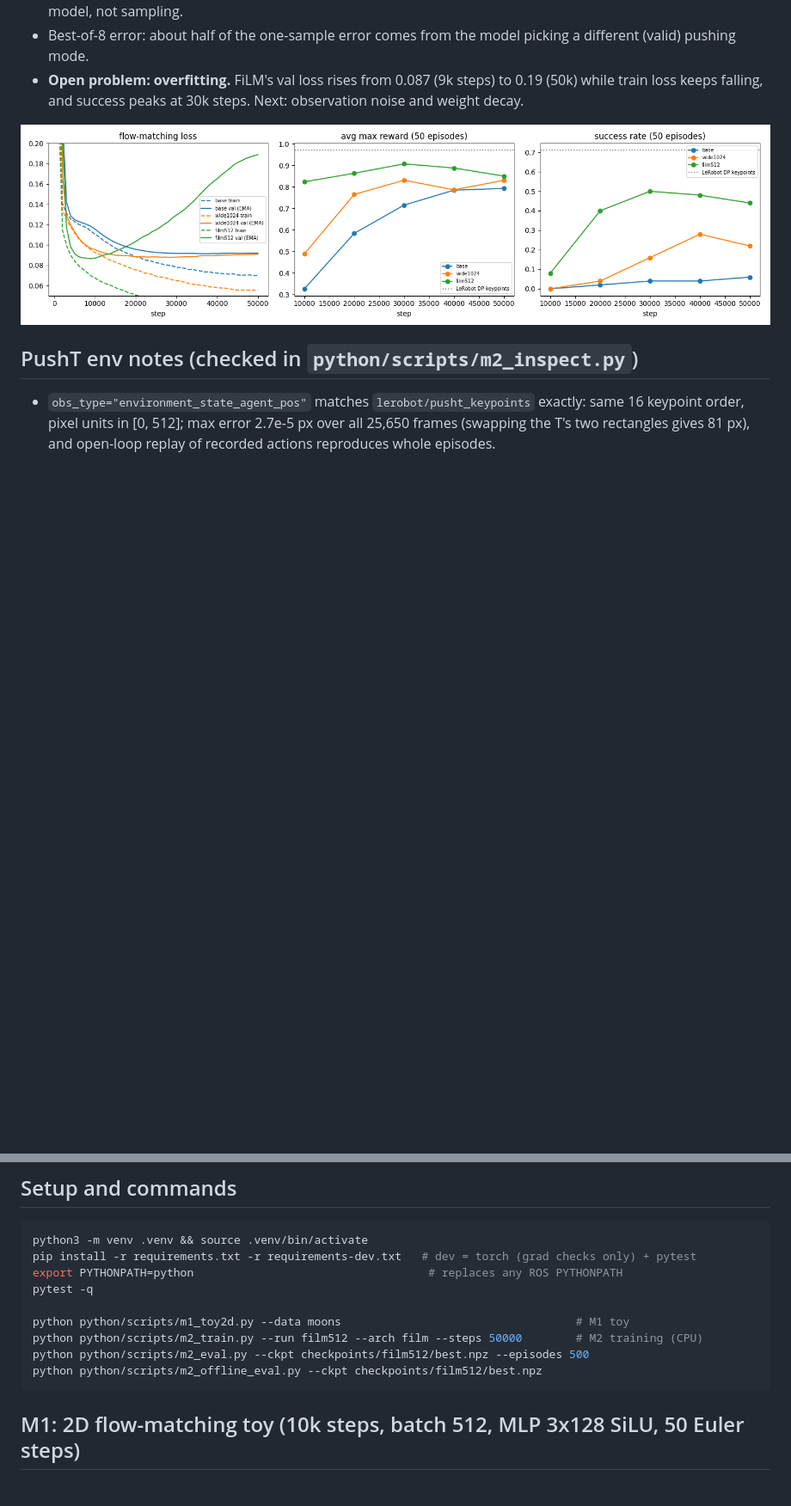
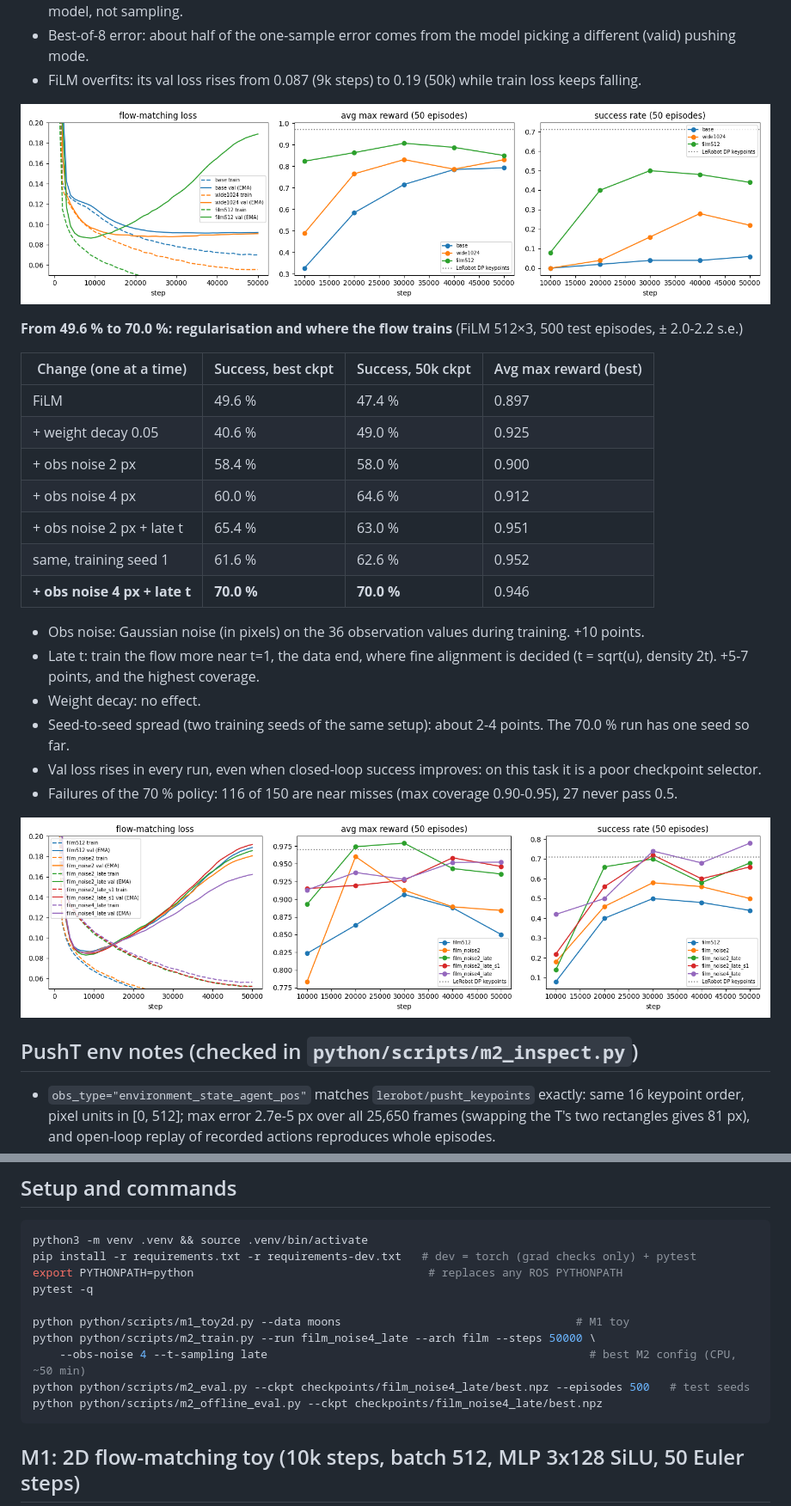
Before and after one commit to kaarima/flowpolicy-from-scratch, a Markdown page: README.md, 2 parts joined by grey strips. Shown at 86% size. Drawn GitHub-style; pictures changed too: docs/media/m2_runs_all.png (added); blank space fills up the shorter version.

Commit message:
docs: M2 reaches 70.0% on PushT (FiLM + obs noise + late t)

````diff
--- a/README.md
+++ b/README.md
@@ -55,10 +56,31 @@ text but 500 in its results table. More baselines (including the original paper)
 - Ruled out first: more Euler steps (30) or replanning more often (execute 4) did not help, so the problem was the
   model, not sampling.
 - Best-of-8 error: about half of the one-sample error comes from the model picking a different (valid) pushing mode.
-- **Open problem: overfitting.** FiLM's val loss rises from 0.087 (9k steps) to 0.19 (50k) while train loss keeps
-  falling, and success peaks at 30k steps. Next: observation noise and weight decay.
+- FiLM overfits: its val loss rises from 0.087 (9k steps) to 0.19 (50k) while train loss keeps falling.
 
 ![training curves](docs/media/m2_runs.png)
+
+**From 49.6 % to 70.0 %: regularisation and where the flow trains** (FiLM 512×3, 500 test episodes, ± 2.0-2.2 s.e.)
+
+| Change (one at a time) | Success, best ckpt | Success, 50k ckpt | Avg max reward (best) |
+|---|---|---|---|
+| FiLM | 49.6 % | 47.4 % | 0.897 |
+| + weight decay 0.05 | 40.6 % | 49.0 % | 0.925 |
+| + obs noise 2 px | 58.4 % | 58.0 % | 0.900 |
+| + obs noise 4 px | 60.0 % | 64.6 % | 0.912 |
+| + obs noise 2 px + late t | 65.4 % | 63.0 % | 0.951 |
+| same, training seed 1 | 61.6 % | 62.6 % | 0.952 |
+| **+ obs noise 4 px + late t** | **70.0 %** | **70.0 %** | 0.946 |
+
+- Obs noise: Gaussian noise (in pixels) on the 36 observation values during training. +10 points.
+- Late t: train the flow more near t=1, the data end, where fine alignment is decided (t = sqrt(u), density 2t).
+  +5-7 points, and the highest coverage.
+- Weight decay: no effect.
+- Seed-to-seed spread (two training seeds of the same setup): about 2-4 points. The 70.0 % run has one seed so far.
+- Val loss rises in every run, even when closed-loop success improves: on this task it is a poor checkpoint selector.
+- Failures of the 70 % policy: 116 of 150 are near misses (max coverage 0.90-0.95), 27 never pass 0.5.
+
+![training curves, all FiLM runs](docs/media/m2_runs_all.png)
 
 ## PushT env notes (checked in `python/scripts/m2_inspect.py`)
 - `obs_type="environment_state_agent_pos"` matches `lerobot/pusht_keypoints` exactly: same 16 keypoint order,
@@ -87,9 +109,10 @@ export PYTHONPATH=python                                   # replaces any ROS PY
 pytest -q
 
 python python/scripts/m1_toy2d.py --data moons                                   # M1 toy
-python python/scripts/m2_train.py --run film512 --arch film --steps 50000        # M2 training (CPU)
-python python/scripts/m2_eval.py --ckpt checkpoints/film512/best.npz --episodes 500
-python python/scripts/m2_offline_eval.py --ckpt checkpoints/film512/best.npz
+python python/scripts/m2_train.py --run film_noise4_late --arch film --steps 50000 \
+    --obs-noise 4 --t-sampling late                                                # best M2 config (CPU, ~50 min)
+python python/scripts/m2_eval.py --ckpt checkpoints/film_noise4_late/best.npz --episodes 500   # test seeds
+python python/scripts/m2_offline_eval.py --ckpt checkpoints/film_noise4_late/best.npz
 ```
 
 ## M1: 2D flow-matching toy (10k steps, batch 512, MLP 3x128 SiLU, 50 Euler steps)
````
Also changed, not shown: other parts of README.md (+5 -4 lines), docs/PROGRESS.md (+1 -0 lines), docs/media/m2_film_noise4_late.gif (added).
